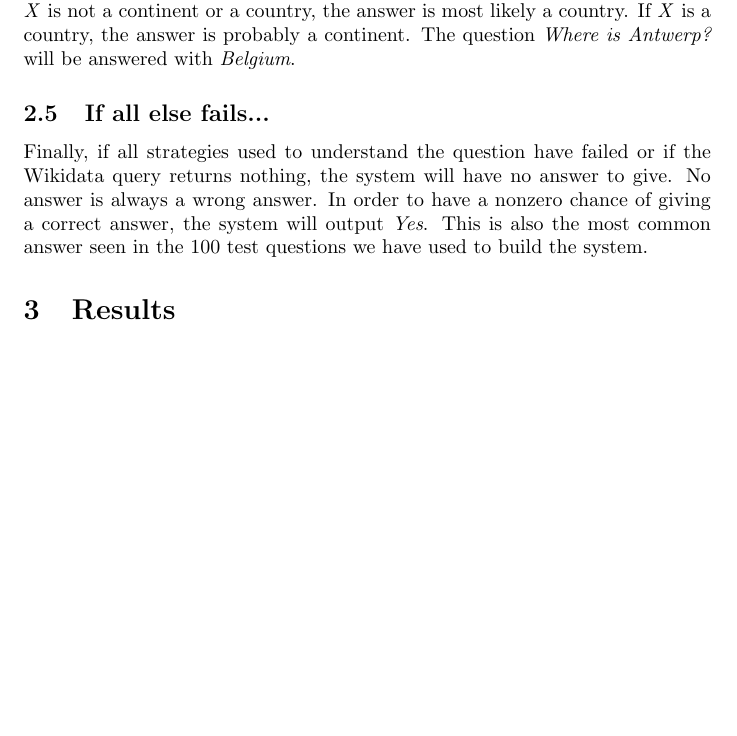
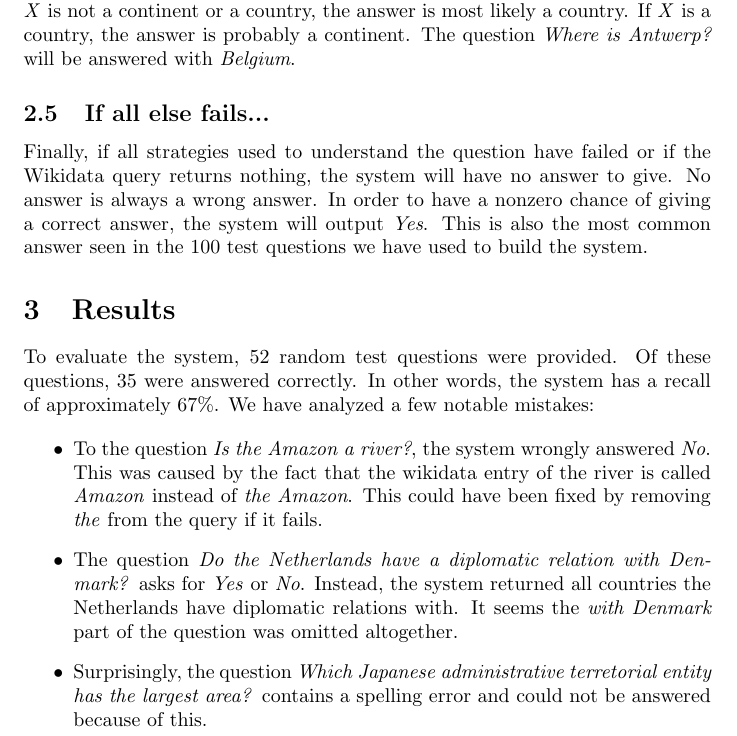
Before and after one commit to YoggYG/SpaCy-System, a LaTeX document (report/main.tex): part of page 4 of 5 before the commit and part of page 4 of 6 after it, cut so that both start at the same text, the shorter picture padded with empty space. Compiled offline with pdfLaTeX.

Commit message:
Added a results section

```diff
--- a/report/main.tex
+++ b/report/main.tex
@@ -80,6 +80,13 @@ Questions in the form \emph{Where is X?} can be answered by the where is strateg
 Finally, if all strategies used to understand the question have failed or if the Wikidata query returns nothing, the system will have no answer to give. No answer is always a wrong answer. In order to have a nonzero chance of giving a correct answer, the system will output \emph{Yes}. This is also the most common answer seen in the 100 test questions we have used to build the system.
 
 \section{Results}
+To evaluate the system, 52 random test questions were provided. Of these questions, 35 were answered correctly. In other words, the system has a recall of approximately $67\%$. We have analyzed a few notable mistakes:
+
+\begin{itemize}
+    \item To the question \emph{Is the Amazon a river?}, the system wrongly answered \emph{No}. This was caused by the fact that the wikidata entry of the river is called \emph{Amazon} instead of \emph{the Amazon}. This could have been fixed by removing \emph{the} from the query if it fails.
+    \item The question \emph{Do the Netherlands have a diplomatic relation with Denmark?} asks for \emph{Yes} or \emph{No}. Instead, the system returned all countries the Netherlands have diplomatic relations with. It seems the \emph{with Denmark} part of the question was omitted altogether.
+    \item Surprisingly, the question \emph{Which Japanese administrative terretorial entity has the largest area?} contains a spelling error and could not be answered because of this.
+\end{itemize}
 
 \section{Discussion}
 The final version of the system contains many different answering strategies that are strongly aimed at specifically worded questions in a specific domain. This benefits the performance of the system since 100 possible test questions are available to us; we know these wordings occur often. This does make the system vulnerable for over fitting; it may reduce the chance of correctly answering a question with unrecognized wording because it can be wrongly classified as a differently worded question. A more general question answering system would have to lean more heavily on the syntax inferred from spaCy, because the number of question wordings is too big to prepare the system for in practice.
```
